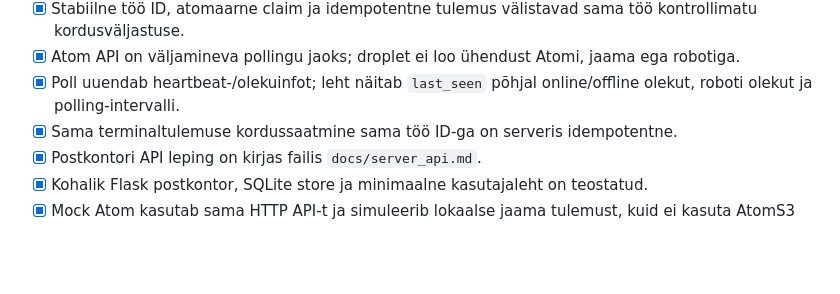
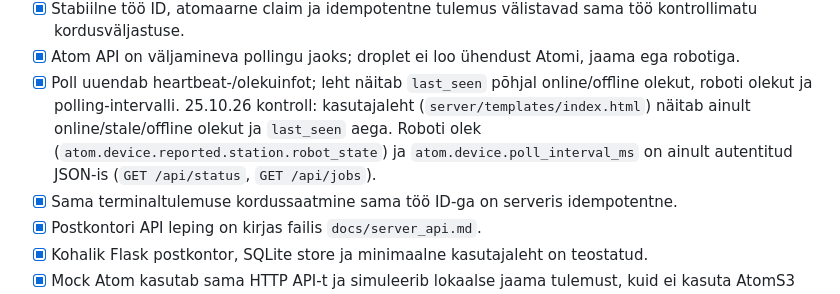
Before and after one commit to Dennel04/smart-solutions-course, a Markdown page: smart-solutions/lab2/README.md, the part around the change. Rendered like a GitHub page; blank space fills up the shorter version.

Commit message:
docs(lab2): note that the page does not show robot state or poll interval
The checklist item claims the user page shows robot state and polling
interval. index.html has only shown online/stale/offline and last_seen
since 16a37de; both values exist only in /api/status and /api/jobs JSON.
Item left ticked; the team decides whether to untick or add them to the UI.

Co-Authored-By: Claude Opus 5.5 <noreply@anthropic.com>

```diff
--- a/smart-solutions/lab2/README.md
+++ b/smart-solutions/lab2/README.md
@@ -355,6 +355,10 @@ tulemust; füüsilise katse juurde lisatakse kuupäev, meetod ja failiviide.
   Atomi, jaama ega robotiga.
 - [x] Poll uuendab heartbeat-/olekuinfot; leht näitab `last_seen` põhjal
   online/offline olekut, roboti olekut ja polling-intervalli.
+  25.10.26 kontroll: kasutajaleht (`server/templates/index.html`) näitab
+  ainult online/stale/offline olekut ja `last_seen` aega. Roboti olek
+  (`atom.device.reported.station.robot_state`) ja `atom.device.poll_interval_ms`
+  on ainult autentitud JSON-is (`GET /api/status`, `GET /api/jobs`).
 - [x] Sama terminaltulemuse kordussaatmine sama töö ID-ga on serveris idempotentne.
 - [x] Postkontori API leping on kirjas failis `docs/server_api.md`.
 - [x] Kohalik Flask postkontor, SQLite store ja minimaalne kasutajaleht on teostatud.
```
